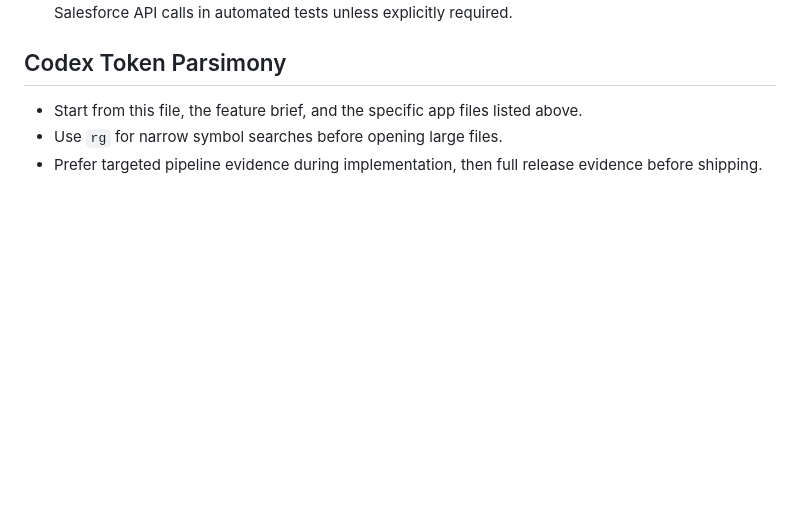
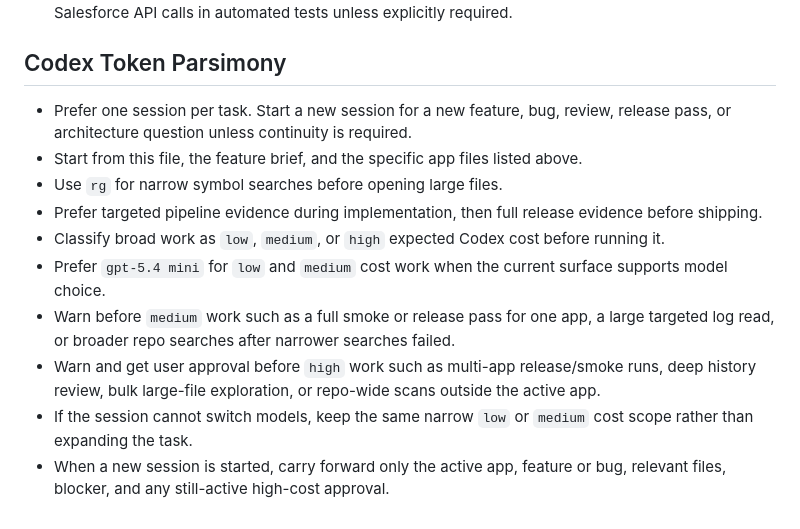
Before and after one commit to alexremington/automation-shared-resources-shareable, a Markdown page: docs/PERFORMANCE-CODE-MAP.md, the part around the change. GitHub-like rendering; blank space fills up the shorter version.

```diff
--- a/docs/PERFORMANCE-CODE-MAP.md
+++ b/docs/PERFORMANCE-CODE-MAP.md
@@ -59,6 +59,13 @@ Performance-sensitive server paths:
 
 ## Codex Token Parsimony
 
+- Prefer one session per task. Start a new session for a new feature, bug, review, release pass, or architecture question unless continuity is required.
 - Start from this file, the feature brief, and the specific app files listed above.
 - Use `rg` for narrow symbol searches before opening large files.
 - Prefer targeted pipeline evidence during implementation, then full release evidence before shipping.
+- Classify broad work as `low`, `medium`, or `high` expected Codex cost before running it.
+- Prefer `gpt-5.4 mini` for `low` and `medium` cost work when the current surface supports model choice.
+- Warn before `medium` work such as a full smoke or release pass for one app, a large targeted log read, or broader repo searches after narrower searches failed.
+- Warn and get user approval before `high` work such as multi-app release/smoke runs, deep history review, bulk large-file exploration, or repo-wide scans outside the active app.
+- If the session cannot switch models, keep the same narrow `low` or `medium` cost scope rather than expanding the task.
+- When a new session is started, carry forward only the active app, feature or bug, relevant files, blocker, and any still-active high-cost approval.
```
Also changed, not shown: docs/FEATURE-DEVELOPMENT-WORKFLOW.md (+28 -0 lines).
